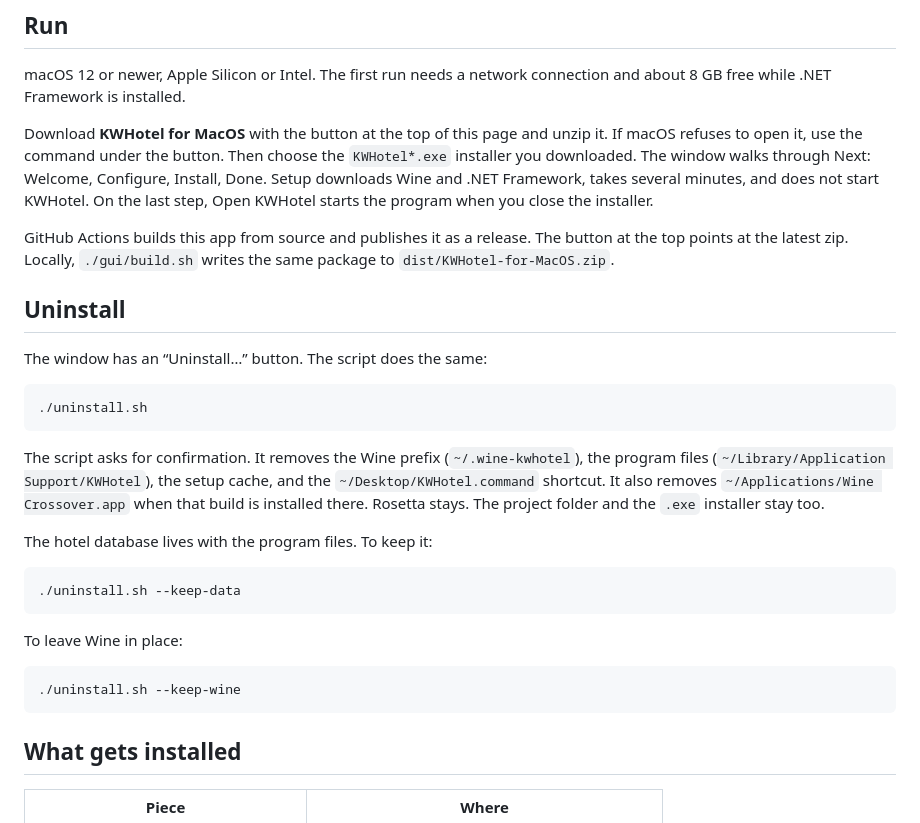
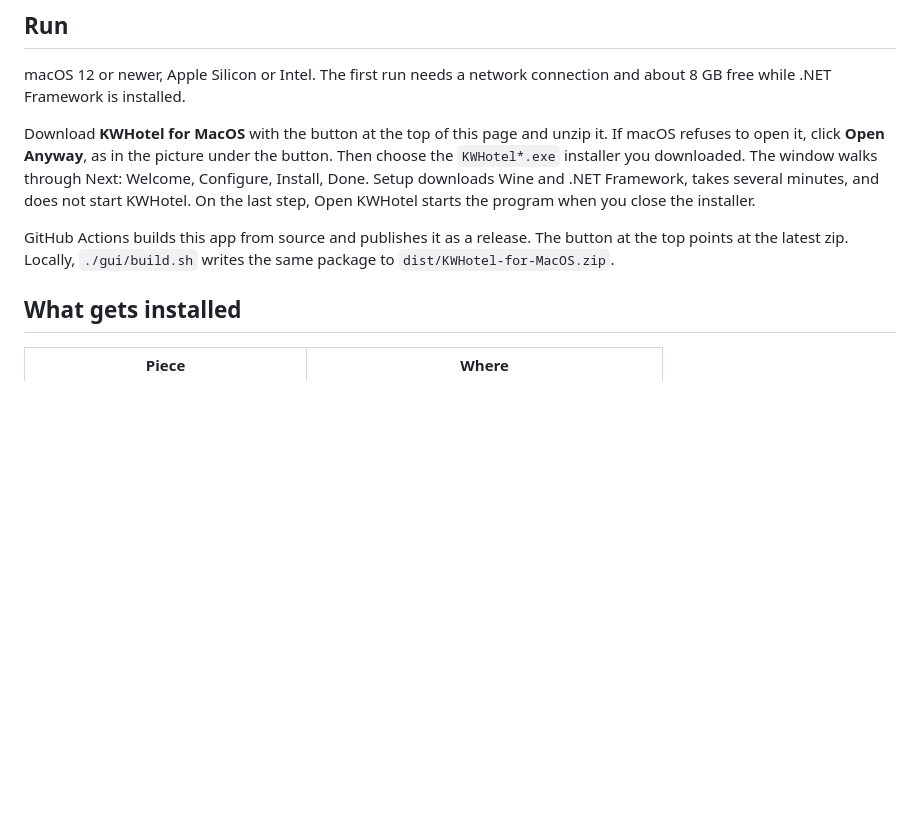
Before and after one commit to mockshox/kwhotel-macos, a Markdown page: README.en.md, the part around one of its changes. GitHub-like rendering; blank space fills up the shorter version.

````diff
--- a/README.en.md
+++ b/README.en.md
@@ -130,31 +135,9 @@ Expected SHA-256:
 
 macOS 12 or newer, Apple Silicon or Intel. The first run needs a network connection and about 8 GB free while .NET Framework is installed.
 
-Download **KWHotel for MacOS** with the button at the top of this page and unzip it. If macOS refuses to open it, use the command under the button. Then choose the `KWHotel*.exe` installer you downloaded. The window walks through Next: Welcome, Configure, Install, Done. Setup downloads Wine and .NET Framework, takes several minutes, and does not start KWHotel. On the last step, Open KWHotel starts the program when you close the installer.
+Download **KWHotel for MacOS** with the button at the top of this page and unzip it. If macOS refuses to open it, click **Open Anyway**, as in the picture under the button. Then choose the `KWHotel*.exe` installer you downloaded. The window walks through Next: Welcome, Configure, Install, Done. Setup downloads Wine and .NET Framework, takes several minutes, and does not start KWHotel. On the last step, Open KWHotel starts the program when you close the installer.
 
 GitHub Actions builds this app from source and publishes it as a release. The button at the top points at the latest zip. Locally, `./gui/build.sh` writes the same package to `dist/KWHotel-for-MacOS.zip`.
-
-## Uninstall
-
-The window has an “Uninstall…” button. The script does the same:
-
-```bash
-./uninstall.sh
-```
-
-The script asks for confirmation. It removes the Wine prefix (`~/.wine-kwhotel`), the program files (`~/Library/Application Support/KWHotel`), the setup cache, and the `~/Desktop/KWHotel.command` shortcut. It also removes `~/Applications/Wine Crossover.app` when that build is installed there. Rosetta stays. The project folder and the `.exe` installer stay too.
-
-The hotel database lives with the program files. To keep it:
-
-```bash
-./uninstall.sh --keep-data
-```
-
-To leave Wine in place:
-
-```bash
-./uninstall.sh --keep-wine
-```
 
 ## What gets installed
 
````
Also changed, not shown: other parts of README.en.md (+18 -13 lines), README.md (+19 -36 lines), assets/open-anyway.png (added), assets/running.png (added), assets/setup.png (added), 4 other files.
